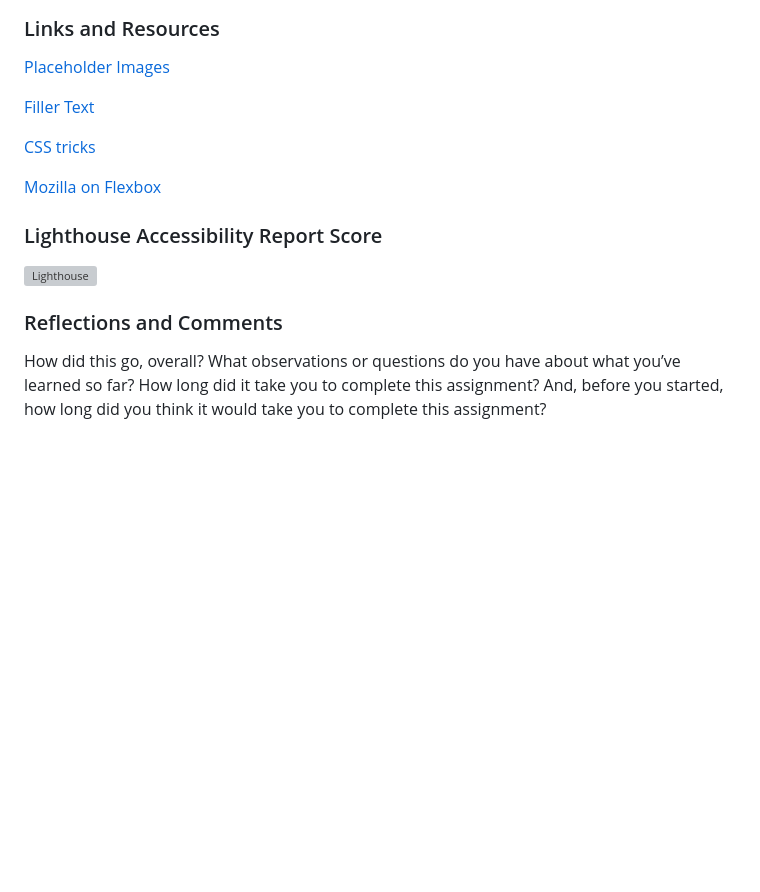
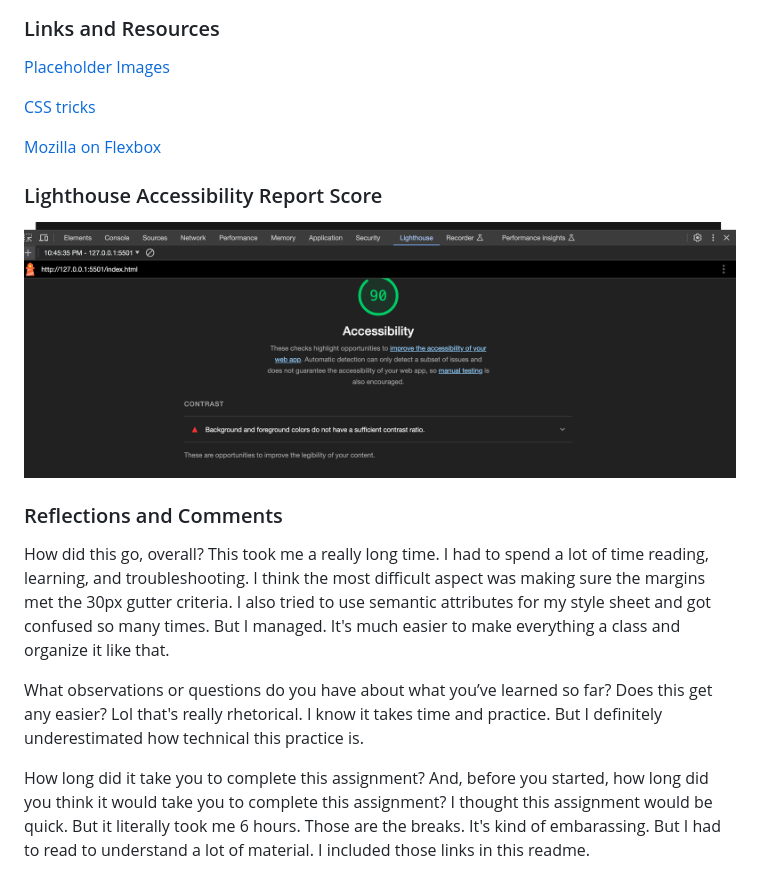
Before and after one commit to StepheeGee/wirefame-exercise, a Markdown page: README.md, the part around the change. Rendered like a GitHub page; pictures changed too: lighthouse.png (added); blank space fills up the shorter version; grey boxes are pictures that could not be loaded.

Commit message:
updated readme to include lightouse

```diff
--- a/README.md
+++ b/README.md
@@ -12,19 +12,20 @@ Today, I practiced building out a professional-style wireframe document from a p
 
 [Placeholder Images](https://placehold.co/)
 
-[Filler Text]()
 
 [CSS tricks](https://css-tricks.com/snippets/css/a-guide-to-flexbox/)
 
 [Mozilla on Flexbox](https://developer.mozilla.org/en-US/docs/Learn/CSS/CSS_layout/Flexbox)
 
 ### Lighthouse Accessibility Report Score
-![Lighthouse](photos/lighthouse07.png)
-
+![Lighthouse](lighthouse.png)
 
 
 ### Reflections and Comments
 
-How did this go, overall?
+How did this go, overall? This took me a really long time. I had to spend a lot of time reading, learning, and troubleshooting. I think the most difficult aspect was making sure the margins met the 30px gutter criteria. I also tried to use semantic attributes for my style sheet and got confused so many times. But I managed. It's much easier to make everything a class and organize it like that.
+
 What observations or questions do you have about what you’ve learned so far?
-How long did it take you to complete this assignment? And, before you started, how long did you think it would take you to complete this assignment?
+Does this get any easier? Lol that's really rhetorical. I know it takes time and practice. But I definitely underestimated how technical this practice is.
+
+How long did it take you to complete this assignment? And, before you started, how long did you think it would take you to complete this assignment? I thought this assignment would be quick. But it literally took me 6 hours. Those are the breaks. It's kind of embarassing. But I had to read to understand a lot of material. I included those links in this readme.
```
